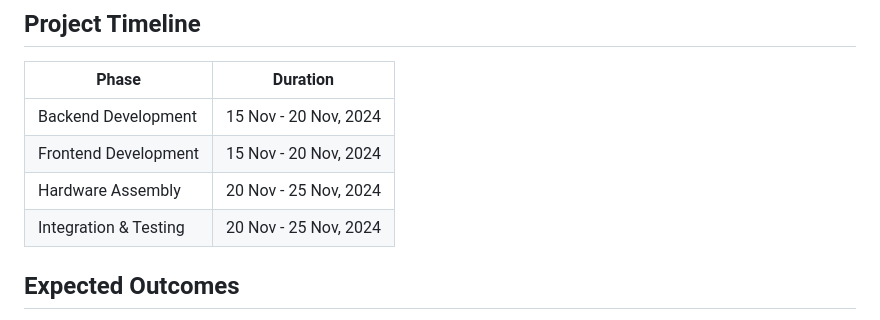
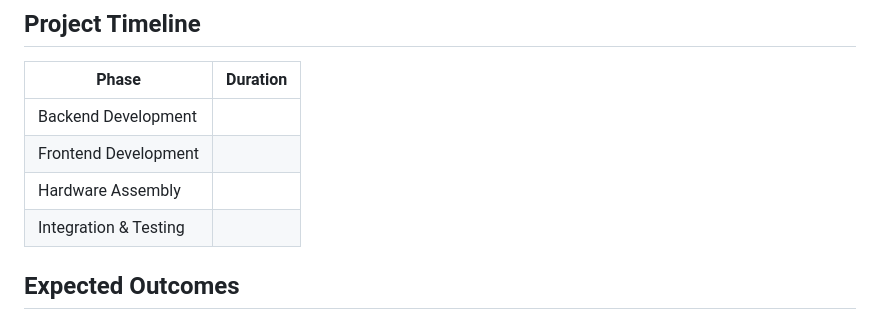
Before and after one commit to naganandana-n/Geofence-IoT-Blind-Stick, a Markdown page: README.md, the part around the change. Rendered like a GitHub page.

Commit message:
Update README.md - suleiman

```diff
--- a/README.md
+++ b/README.md
@@ -97,10 +97,10 @@ The **Smart Walking Stick** is designed to assist visually impaired individuals
 ## Project Timeline
 | **Phase**             | **Duration**                |
 |-----------------------|-----------------------------|
-| Backend Development   | 15 Nov - 20 Nov, 2024       |
-| Frontend Development  | 15 Nov - 20 Nov, 2024       |
-| Hardware Assembly     | 20 Nov - 25 Nov, 2024       |
-| Integration & Testing | 20 Nov - 25 Nov, 2024       |
+| Backend Development   |                             |
+| Frontend Development  |                             |
+| Hardware Assembly     |                             |
+| Integration & Testing |                             |
 
 ## Expected Outcomes
 - A functional smart walking stick for visually impaired training schools.
```
